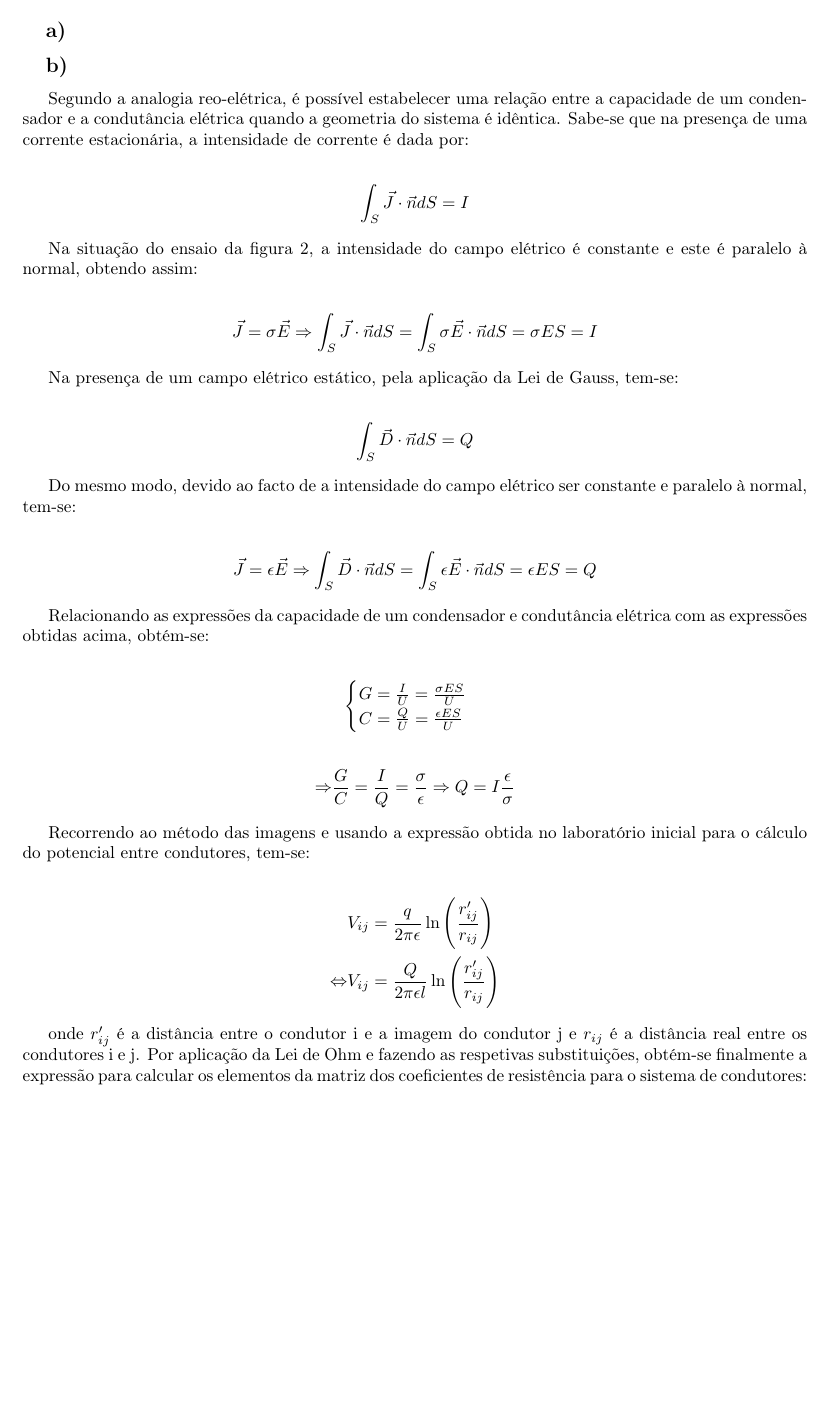
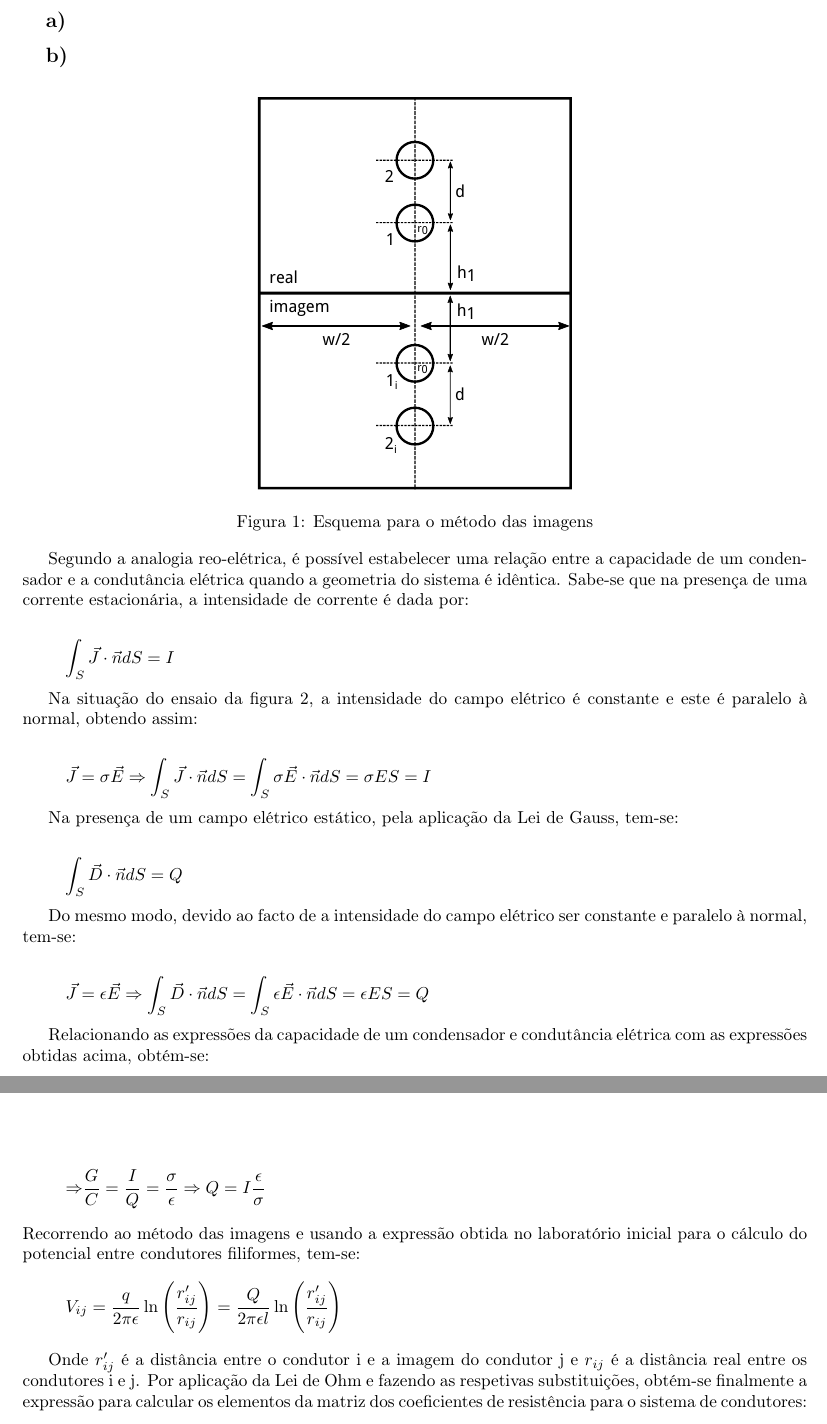
Before and after one commit to pineman/et-labs, a LaTeX document (lab1/rel.tex): part of page 2 of 3 before the commit and two parts of pages 2 and 3 of 3 after it, the two joined at a grey line, cut so that both start at the same text, the shorter picture padded with empty space. Compiled offline with pdfLaTeX.

Commit message:
Add image & frac -> dfrac bcuz bigger

```diff
--- a/lab1/rel.tex
+++ b/lab1/rel.tex
@@ -1,5 +1,5 @@
 % !TEX encoding = UTF-8 Unicode
-\documentclass[portuguese, a4paper, titlepage]{article}
+\documentclass[portuguese, a4paper, fleqn]{article}
 \usepackage[margin=2.5cm]{geometry}
 %\usepackage{fontspec} % XeLaTeX
 \usepackage[T1]{fontenc} % LaTeX
@@ -99,6 +99,12 @@
 	\subsection{a)}
 
 	\subsection{b)}
+	\begin{figure}[h]
+		\centering
+		\includegraphics[width=0.4\linewidth]{imagem.pdf}
+		\caption{Esquema para o método das imagens}
+		\label{fig:imagem}
+	\end{figure}
 	Segundo a analogia reo-elétrica, é possível estabelecer uma relação entre a capacidade de um condensador e a condutância elétrica quando a geometria do sistema é idêntica.
 	Sabe-se que na presença de uma corrente estacionária, a intensidade de corrente é dada por:
 
@@ -127,6 +133,3 @@
 	Relacionando as expressões da capacidade de um condensador e condutância elétrica com as expressões obtidas acima, obtém-se:
 
 	\begin{align*}
-  		\begin{cases}
-			G = \frac{I}{U} = \frac{\sigma E S}{U} \\
-    			C =  \frac{Q}{U} = \frac{\epsilon E S}{U}
@@ -134,11 +140,13 @@
 	\end{align*}
 
 	\begin{align*}
-		\Rightarrow &\frac{G}{C} = \frac{I}{Q} = \frac{\sigma}{\epsilon} \Rightarrow Q = I\frac{\epsilon}{\sigma}
+		\Rightarrow &\dfrac{G}{C} = \dfrac{I}{Q} = \dfrac{\sigma}{\epsilon} \Rightarrow Q = I\dfrac{\epsilon}{\sigma}
+	\end{align*}
+	Recorrendo ao método das imagens e usando a expressão obtida no laboratório inicial para o cálculo do potencial entre condutores filiformes, tem-se:
+	\begin{align*}
+		V_{ij} = \dfrac{q}{2\pi\epsilon} \ln\left(\dfrac{r'_{ij} }{r_{ij} }\right) = \dfrac{Q}{2\pi\epsilon l} \ln\left(\dfrac{r_{ij} '}{r_{ij} }\right)
 	\end{align*}
 
-	Recorrendo ao método das imagens e usando a expressão obtida no laboratório inicial para o cálculo do potencial entre condutores, tem-se:
+	Onde $r'_{ij}$ é a distância entre o condutor i e a imagem do condutor j e $r_{ij}$ é a distância real entre os condutores i e j. Por aplicação da Lei de Ohm e fazendo as respetivas substituições, obtém-se finalmente a expressão para calcular os elementos da matriz dos coeficientes de resistência para o sistema de condutores:
 
 	\begin{align*}
-		&V_{ij} =  \frac{q}{2\pi\epsilon} \ln\left(\frac{r'_{ij} }{r_{ij} }\right) \\
-		\eq &V_{ij}  = \frac{Q}{2\pi\epsilon l} \ln\left(\frac{r_{ij} '}{r_{ij} }\right)
@@ -145,7 +161,2 @@
 	\end{align*}
 
-	onde $r'_{ij}$ é a distância entre o condutor i e a imagem do condutor j e $r_{ij}$ é a distância real entre os condutores i e j. Por aplicação da Lei de Ohm e fazendo as respetivas substituições, obtém-se finalmente a expressão para calcular os elementos da matriz dos coeficientes de resistência para o sistema de condutores:
-
-	\begin{align*}
-		&R_{ij}  = \frac{V_{ij} }{I} = \frac{\frac{Q}{2\pi\epsilon l} \ln\left(\frac{r'_{ij} }{r_{ij} }\right)}{I} = \frac{\frac{I\frac{\epsilon}{\sigma}}{2\pi\epsilon l} \ln\left(\frac{r'_{ij} }{r_{ij} }\right)}{I} = \frac{1}{2\pi\sigma l}\ln\left(\frac{r'_{ij} }{r_{ij} }\right)
-	\end{align*}
```
Also changed, not shown: lab1/imagem.pdf (added), lab1/imagem.svg (added), lab1/rel.tex (35 more changed lines).
